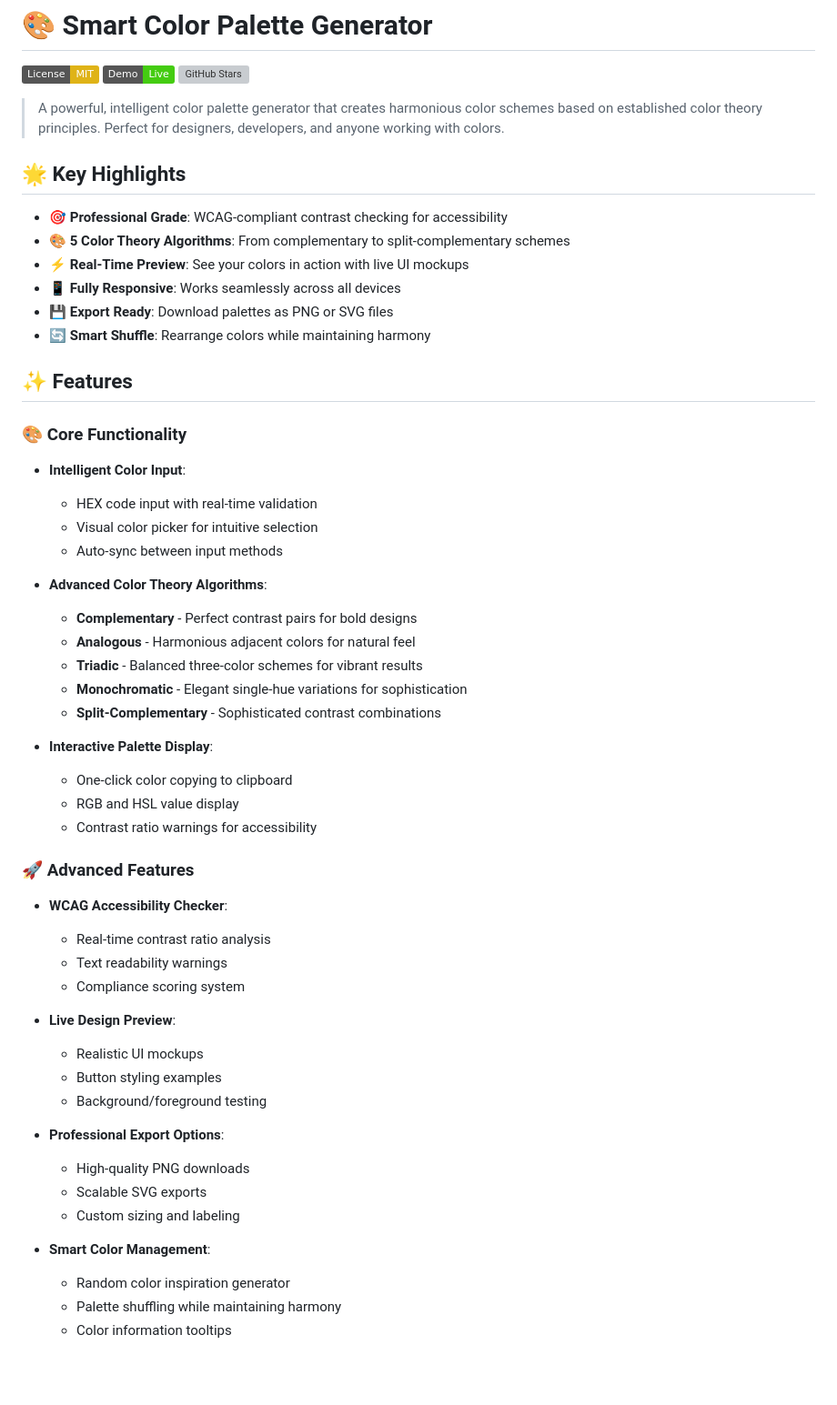
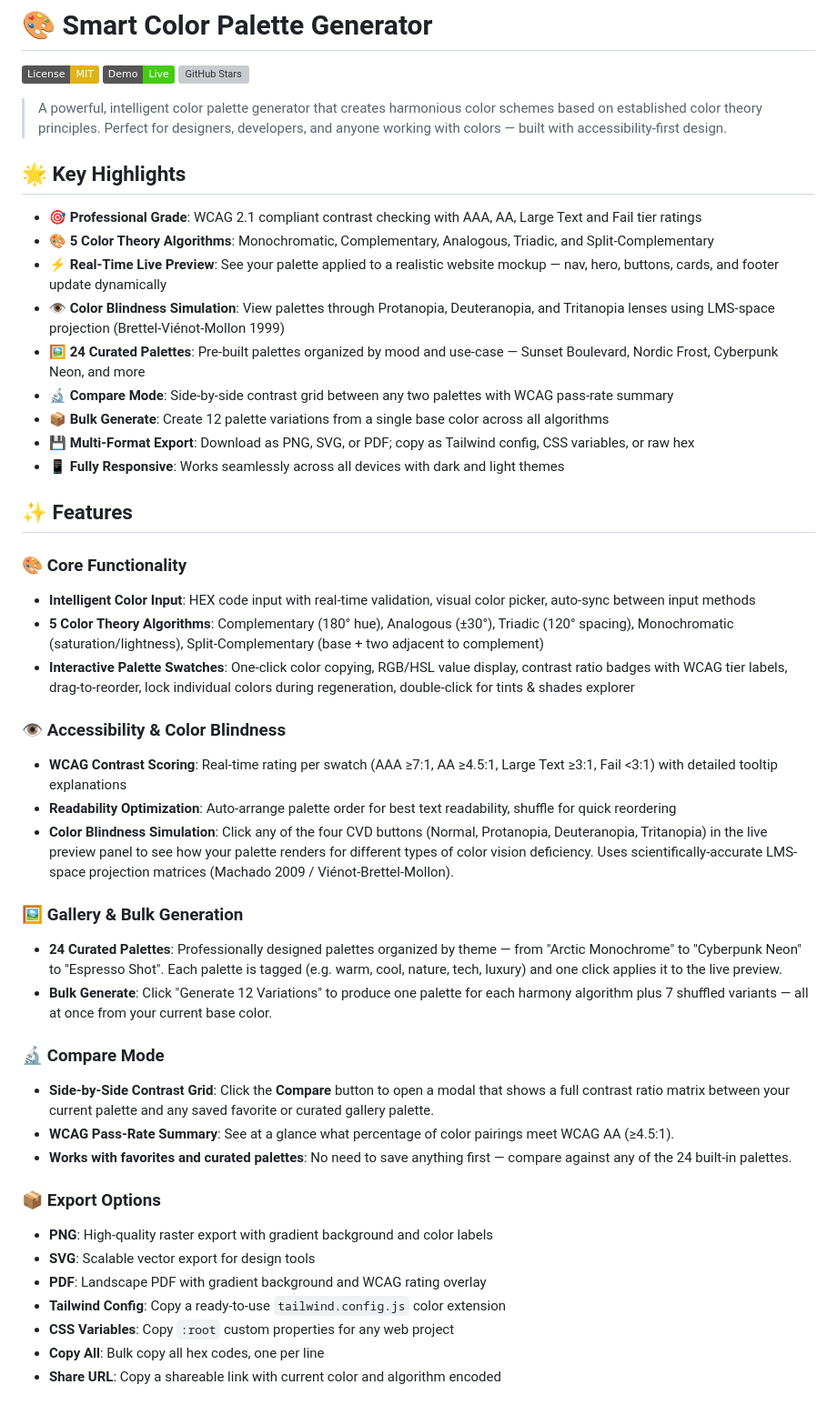
Before and after one commit to Hhhpraise/smart-color-palette-generator, a Markdown page: README.md, the part around one of its changes. Shown at 91% size. GitHub-like rendering; badges without logos; blank space fills up the shorter version; grey boxes are pictures that could not be loaded.

```diff
--- a/README.md
+++ b/README.md
@@ -4,54 +4,52 @@
 [![Live Demo](https://img.shields.io/badge/Demo-Live-brightgreen)](https://hhhpraise.github.io/smart-color-palette-generator/)
 [![GitHub Stars](https://img.shields.io/github/stars/Hhhpraise/smart-color-palette-generator?style=social)](https://github.com/Hhhpraise/smart-color-palette-generator/stargazers)
 
-> A powerful, intelligent color palette generator that creates harmonious color schemes based on established color theory principles. Perfect for designers, developers, and anyone working with colors.
+> A powerful, intelligent color palette generator that creates harmonious color schemes based on established color theory principles. Perfect for designers, developers, and anyone working with colors — built with accessibility-first design.
 
 ## 🌟 Key Highlights
 
-- **🎯 Professional Grade**: WCAG-compliant contrast checking for accessibility
-- **🎨 5 Color Theory Algorithms**: From complementary to split-complementary schemes
-- **⚡ Real-Time Preview**: See your colors in action with live UI mockups
-- **📱 Fully Responsive**: Works seamlessly across all devices
-- **💾 Export Ready**: Download palettes as PNG or SVG files
-- **🔄 Smart Shuffle**: Rearrange colors while maintaining harmony
+- **🎯 Professional Grade**: WCAG 2.1 compliant contrast checking with AAA, AA, Large Text and Fail tier ratings
+- **🎨 5 Color Theory Algorithms**: Monochromatic, Complementary, Analogous, Triadic, and Split-Complementary
+- **⚡ Real-Time Live Preview**: See your palette applied to a realistic website mockup — nav, hero, buttons, cards, and footer update dynamically
+- **👁️ Color Blindness Simulation**: View palettes through Protanopia, Deuteranopia, and Tritanopia lenses using LMS-space projection (Brettel-Viénot-Mollon 1999)
+- **🖼️ 24 Curated Palettes**: Pre-built palettes organized by mood and use-case — Sunset Boulevard, Nordic Frost, Cyberpunk Neon, and more
+- **🔬 Compare Mode**: Side-by-side contrast grid between any two palettes with WCAG pass-rate summary
+- **📦 Bulk Generate**: Create 12 palette variations from a single base color across all algorithms
+- **💾 Multi-Format Export**: Download as PNG, SVG, or PDF; copy as Tailwind config, CSS variables, or raw hex
+- **📱 Fully Responsive**: Works seamlessly across all devices with dark and light themes
 
 ## ✨ Features
 
 ### 🎨 Core Functionality
-- **Intelligent Color Input**:
-  - HEX code input with real-time validation
-  - Visual color picker for intuitive selection
-  - Auto-sync between input methods
 
-- **Advanced Color Theory Algorithms**:
-  - **Complementary** - Perfect contrast pairs for bold designs
-  - **Analogous** - Harmonious adjacent colors for natural feel
-  - **Triadic** - Balanced three-color schemes for vibrant results
-  - **Monochromatic** - Elegant single-hue variations for sophistication
-  - **Split-Complementary** - Sophisticated contrast combinations
+- **Intelligent Color Input**: HEX code input with real-time validation, visual color picker, auto-sync between input methods
+- **5 Color Theory Algorithms**: Complementary (180° hue), Analogous (±30°), Triadic (120° spacing), Monochromatic (saturation/lightness), Split-Complementary (base + two adjacent to complement)
+- **Interactive Palette Swatches**: One-click color copying, RGB/HSL value display, contrast ratio badges with WCAG tier labels, drag-to-reorder, lock individual colors during regeneration, double-click for tints & shades explorer
 
-- **Interactive Palette Display**:
-  - One-click color copying to clipboard
-  - RGB and HSL value display
-  - Contrast ratio warnings for accessibility
+### 👁️ Accessibility & Color Blindness
 
-### 🚀 Advanced Features
-- **WCAG Accessibility Checker**:
-  - Real-time contrast ratio analysis
-  - Text readability warnings
-  - Compliance scoring system
+- **WCAG Contrast Scoring**: Real-time rating per swatch (AAA ≥7:1, AA ≥4.5:1, Large Text ≥3:1, Fail <3:1) with detailed tooltip explanations
+- **Readability Optimization**: Auto-arrange palette order for best text readability, shuffle for quick reordering
+- **Color Blindness Simulation**: Click any of the four CVD buttons (Normal, Protanopia, Deuteranopia, Tritanopia) in the live preview panel to see how your palette renders for different types of color vision deficiency. Uses scientifically-accurate LMS-space projection matrices (Machado 2009 / Viénot-Brettel-Mollon).
 
-- **Live Design Preview**:
-  - Realistic UI mockups
-  - Button styling examples
-  - Background/foreground testing
+### 🖼️ Gallery & Bulk Generation
 
-- **Professional Export Options**:
-  - High-quality PNG downloads
-  - Scalable SVG exports
-  - Custom sizing and labeling
+- **24 Curated Palettes**: Professionally designed palettes organized by theme — from "Arctic Monochrome" to "Cyberpunk Neon" to "Espresso Shot". Each palette is tagged (e.g. warm, cool, nature, tech, luxury) and one click applies it to the live preview.
+- **Bulk Generate**: Click "Generate 12 Variations" to produce one palette for each harmony algorithm plus 7 shuffled variants — all at once from your current base color.
 
-- **Smart Color Management**:
-  - Random color inspiration generator
-  - Palette shuffling while maintaining harmony
-  - Color information tooltips
+### 🔬 Compare Mode
+
+- **Side-by-Side Contrast Grid**: Click the **Compare** button to open a modal that shows a full contrast ratio matrix between your current palette and any saved favorite or curated gallery palette.
+- **WCAG Pass-Rate Summary**: See at a glance what percentage of color pairings meet WCAG AA (≥4.5:1).
+- **Works with favorites and curated palettes**: No need to save anything first — compare against any of the 24 built-in palettes.
+
+### 📦 Export Options
+
+- **PNG**: High-quality raster export with gradient background and color labels
+- **SVG**: Scalable vector export for design tools
+- **PDF**: Landscape PDF with gradient background and WCAG rating overlay
+- **Tailwind Config**: Copy a ready-to-use `tailwind.config.js` color extension
+- **CSS Variables**: Copy `:root` custom properties for any web project
+- **Copy All**: Bulk copy all hex codes, one per line
+- **Share URL**: Copy a shareable link with current color and algorithm encoded
+
```
Also changed, not shown: other parts of README.md (+89 -84 lines).
